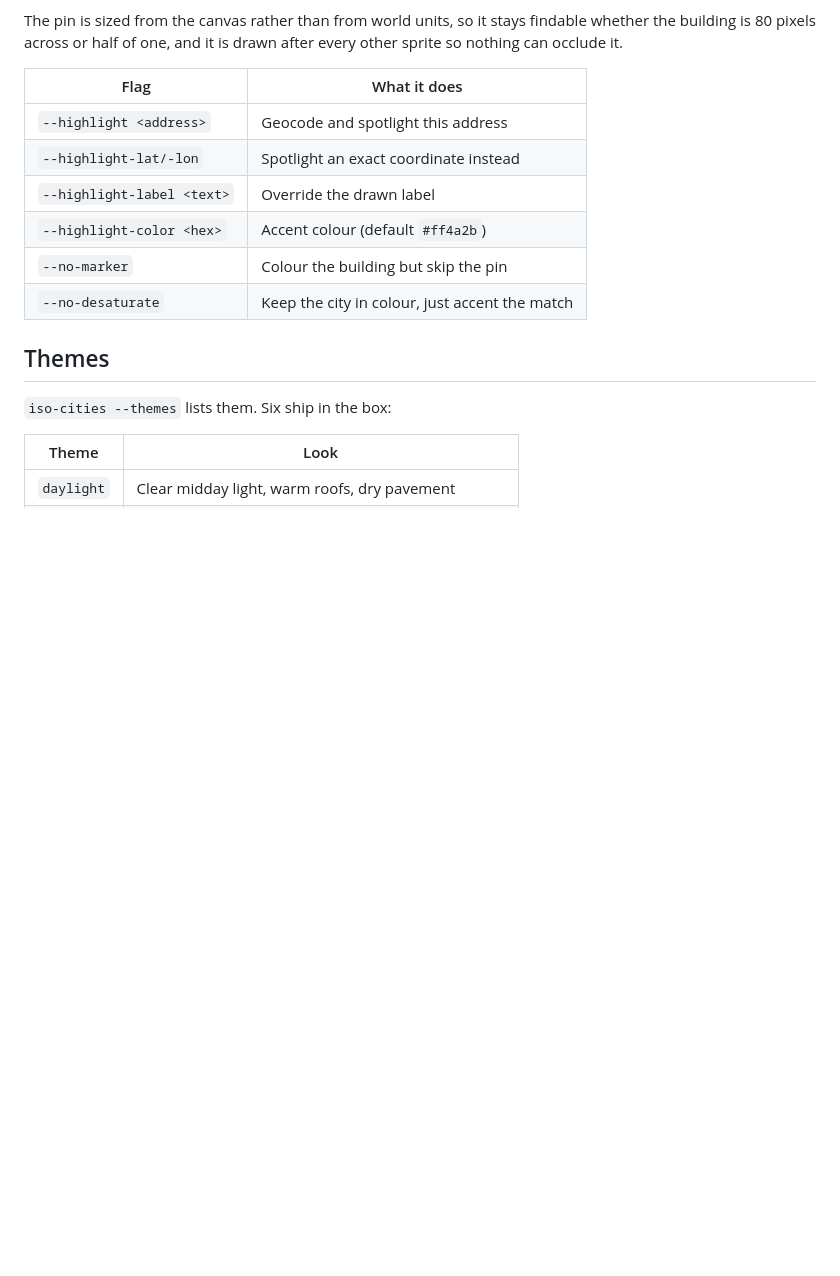
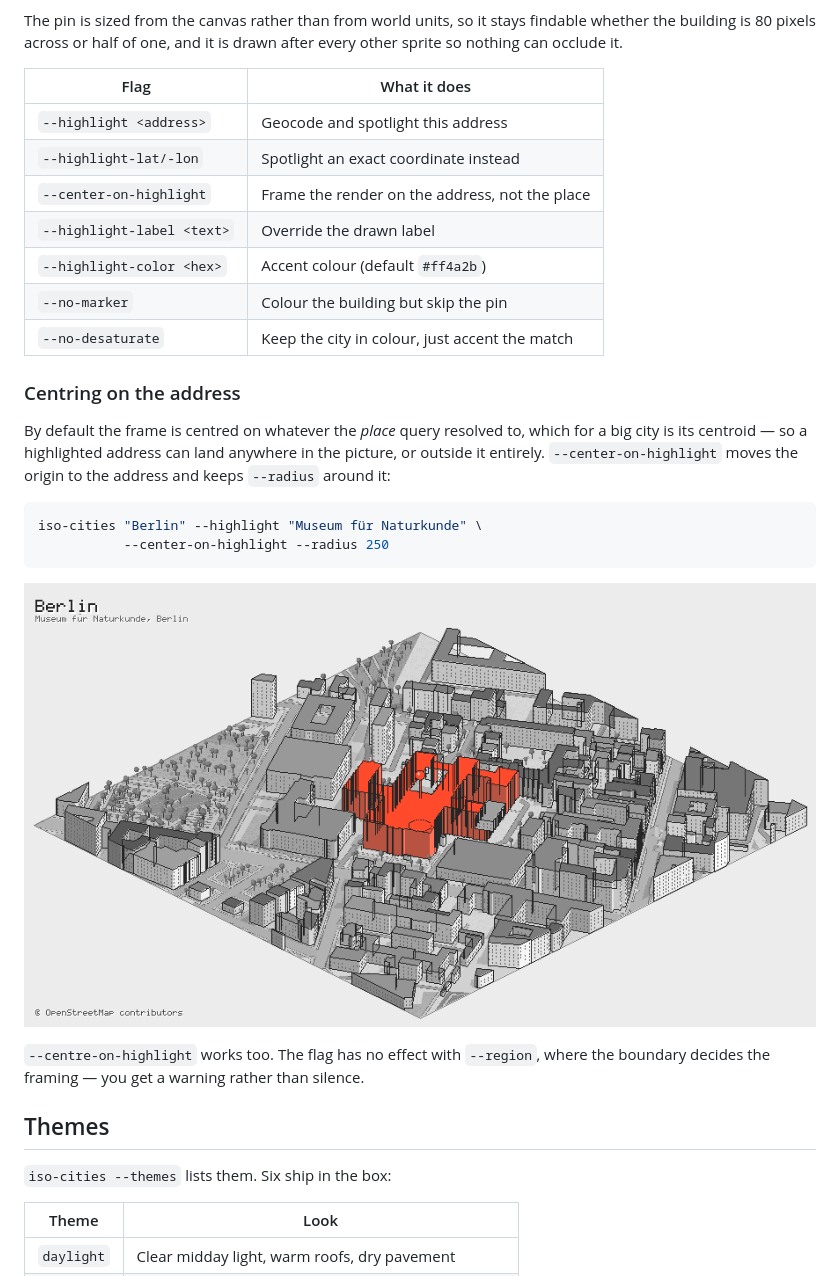
Before and after one commit to RayNCooper/iso-cities, a Markdown page: README.md, the part around the change. GitHub-like rendering; pictures changed too: examples/berlin-centred.png (added); blank space fills up the shorter version.

````diff
--- a/README.md
+++ b/README.md
@@ -131,10 +131,24 @@ The pin is sized from the canvas rather than from world units, so it stays finda
 | --- | --- |
 | `--highlight <address>` | Geocode and spotlight this address |
 | `--highlight-lat/-lon` | Spotlight an exact coordinate instead |
+| `--center-on-highlight` | Frame the render on the address, not the place |
 | `--highlight-label <text>` | Override the drawn label |
 | `--highlight-color <hex>` | Accent colour (default `#ff4a2b`) |
 | `--no-marker` | Colour the building but skip the pin |
 | `--no-desaturate` | Keep the city in colour, just accent the match |
+
+### Centring on the address
+
+By default the frame is centred on whatever the *place* query resolved to, which for a big city is its centroid — so a highlighted address can land anywhere in the picture, or outside it entirely. `--center-on-highlight` moves the origin to the address and keeps `--radius` around it:
+
+```bash
+iso-cities "Berlin" --highlight "Museum für Naturkunde" \
+           --center-on-highlight --radius 250
+```
+
+![The Naturkundemuseum centred in 250 m of grey Berlin](examples/berlin-centred.png)
+
+`--centre-on-highlight` works too. The flag has no effect with `--region`, where the boundary decides the framing — you get a warning rather than silence.
 
 ## Themes
 
````
Also changed, not shown: 10 other files.
